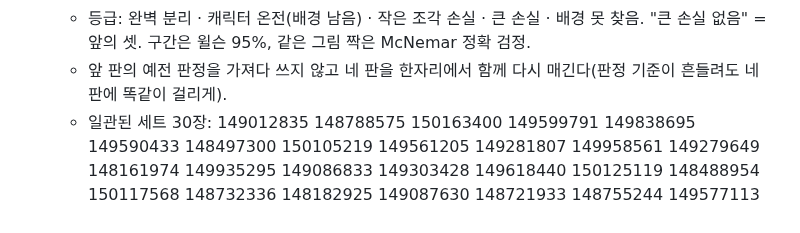
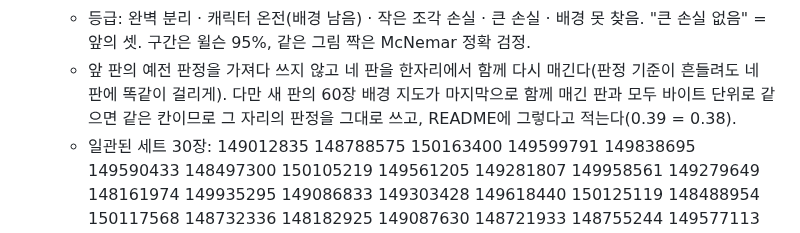
Before and after one commit to Velvitty/Illustracy, a Markdown page: CLAUDE.md, the part around the change. Rendered like a GitHub page.

Commit message:
CLAUDE.md: 새 판의 60장 배경 지도가 함께 매긴 판과 같으면 그 판정을 씀
Co-Authored-By: Claude Opus 5.5 <noreply@anthropic.com>
Claude-Session: https://claude.ai/code/session_01LY8nizercnN4BNH1q2YDE4

```diff
--- a/CLAUDE.md
+++ b/CLAUDE.md
@@ -21,6 +21,7 @@
   - 아래 픽시브 그림 60장(목록 고정)에 네 판을 모두 돌려, 그림마다 서로 다른 결과만 모아(같은 결과는 한 칸) 무작위 글자를 붙이고, 네 판을 섞어 어느 판인지 모르게 원본 옆에 놓고 매긴 뒤 푼다.
   - 등급: 완벽 분리 · 캐릭터 온전(배경 남음) · 작은 조각 손실 · 큰 손실 · 배경 못 찾음. "큰 손실 없음" = 앞의 셋. 구간은 윌슨 95%, 같은 그림 짝은 McNemar 정확 검정.
   - 앞 판의 예전 판정을 가져다 쓰지 않고 네 판을 한자리에서 함께 다시 매긴다(판정 기준이 흔들려도 네 판에 똑같이 걸리게).
+    다만 새 판의 60장 배경 지도가 마지막으로 함께 매긴 판과 모두 바이트 단위로 같으면 같은 칸이므로 그 자리의 판정을 그대로 쓰고, README에 그렇다고 적는다(0.39 = 0.38).
   - 일관된 세트 30장: 149012835 148788575 150163400 149599791 149838695 149590433 148497300 150105219 149561205 149281807 149958561 149279649 148161974 149935295 149086833 149303428 149618440 150125119 148488954 150117568 148732336 148182925 149087630 148721933 148755244 149577113 148464360 148433475 148795205 149937016
   - 섞인 세트 30장: 135810120 126140179 130031487 139620055 145764040 125095084 140175279 134310597 134633010 122655737 133931567 123157713 116906106 145425400 124607851 138384440 131523994 115256860 125906939 120963438 134939593 116699716 131523500 144859071 142504352 123307640 116351021 125093757 126384699 131191757
 - 결과가 0.1보다 나빠졌거나 앞 버전보다 떨어졌으면 그대로 적는다(부풀리지 않는다).
```
